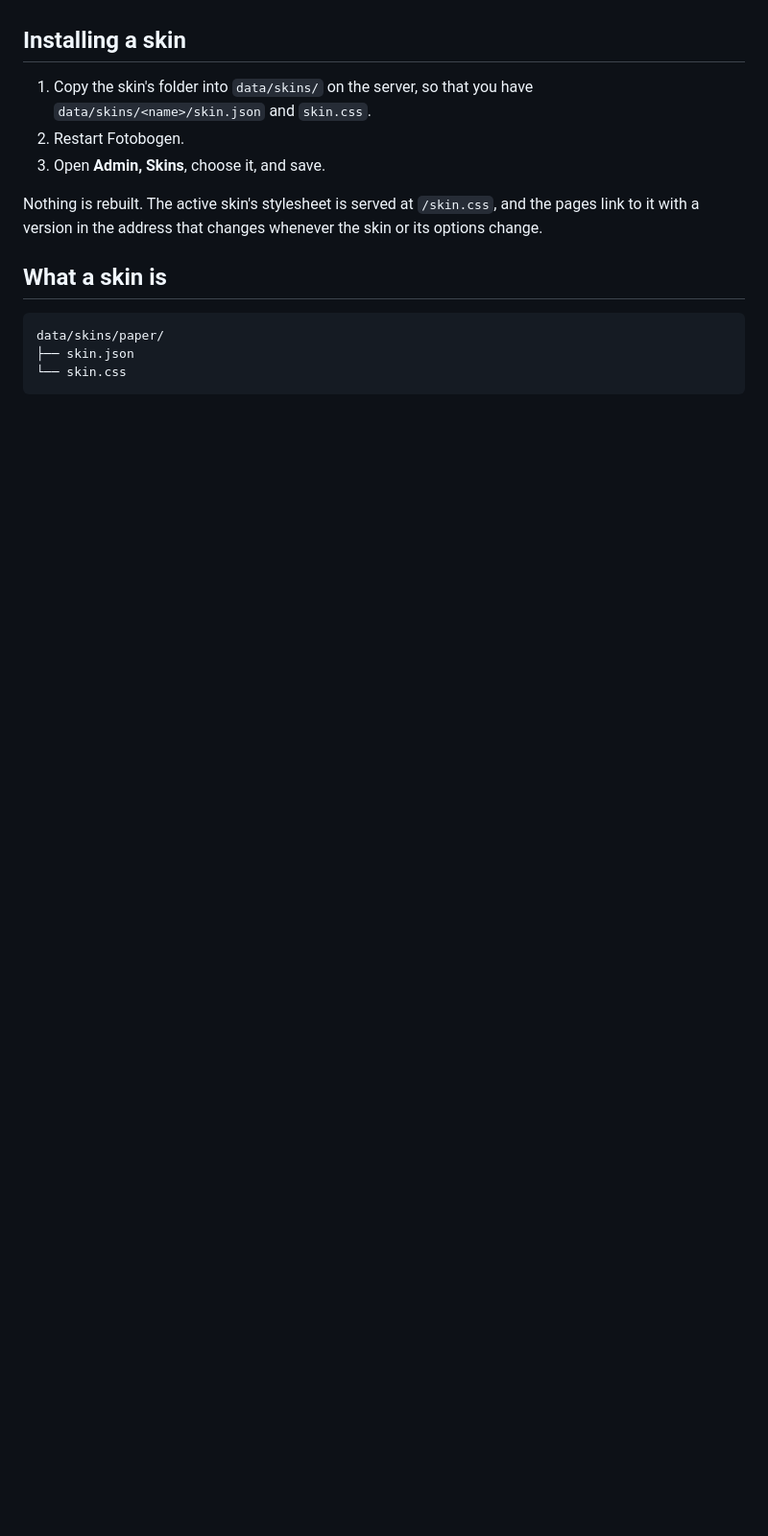
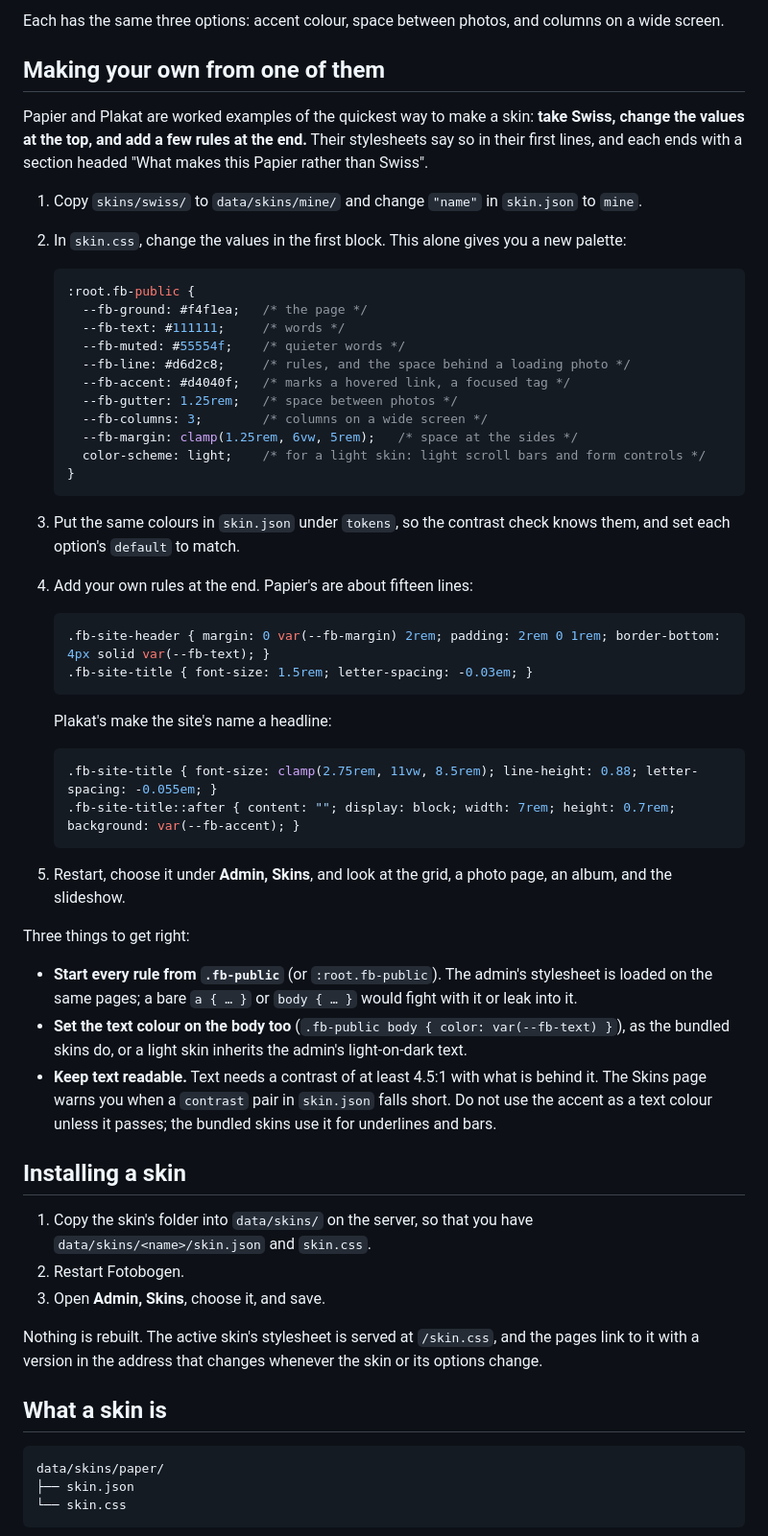
Before and after one commit to cschweda/fotobogen, a Markdown page: docs/SKINS.md, the part around one of its changes. Shown at 96% size. Rendered like a GitHub page; blank space fills up the shorter version.

````diff
--- a/docs/SKINS.md
+++ b/docs/SKINS.md
@@ -15,3 +32,48 @@ A skin changes how the public site looks. It is a stylesheet and a short descrip
+Each has the same three options: accent colour, space between photos, and columns on a wide screen.
+
+## Making your own from one of them
+
+Papier and Plakat are worked examples of the quickest way to make a skin: **take Swiss, change the values at the top, and add a few rules at the end.** Their stylesheets say so in their first lines, and each ends with a section headed "What makes this Papier rather than Swiss".
+
+1. Copy `skins/swiss/` to `data/skins/mine/` and change `"name"` in `skin.json` to `mine`.
+2. In `skin.css`, change the values in the first block. This alone gives you a new palette:
+
+   ```css
+   :root.fb-public {
+     --fb-ground: #f4f1ea;   /* the page */
+     --fb-text: #111111;     /* words */
+     --fb-muted: #55554f;    /* quieter words */
+     --fb-line: #d6d2c8;     /* rules, and the space behind a loading photo */
+     --fb-accent: #d4040f;   /* marks a hovered link, a focused tag */
+     --fb-gutter: 1.25rem;   /* space between photos */
+     --fb-columns: 3;        /* columns on a wide screen */
+     --fb-margin: clamp(1.25rem, 6vw, 5rem);   /* space at the sides */
+     color-scheme: light;    /* for a light skin: light scroll bars and form controls */
+   }
+   ```
+
+3. Put the same colours in `skin.json` under `tokens`, so the contrast check knows them, and set each option's `default` to match.
+4. Add your own rules at the end. Papier's are about fifteen lines:
+
+   ```css
+   .fb-site-header { margin: 0 var(--fb-margin) 2rem; padding: 2rem 0 1rem; border-bottom: 4px solid var(--fb-text); }
+   .fb-site-title { font-size: 1.5rem; letter-spacing: -0.03em; }
+   ```
+
+   Plakat's make the site's name a headline:
+
+   ```css
+   .fb-site-title { font-size: clamp(2.75rem, 11vw, 8.5rem); line-height: 0.88; letter-spacing: -0.055em; }
+   .fb-site-title::after { content: ""; display: block; width: 7rem; height: 0.7rem; background: var(--fb-accent); }
+   ```
+
+5. Restart, choose it under **Admin, Skins**, and look at the grid, a photo page, an album, and the slideshow.
+
+Three things to get right:
+
+- **Start every rule from `.fb-public`** (or `:root.fb-public`). The admin's stylesheet is loaded on the same pages; a bare `a { … }` or `body { … }` would fight with it or leak into it.
+- **Set the text colour on the body too** (`.fb-public body { color: var(--fb-text) }`), as the bundled skins do, or a light skin inherits the admin's light-on-dark text.
+- **Keep text readable.** Text needs a contrast of at least 4.5:1 with what is behind it. The Skins page warns you when a `contrast` pair in `skin.json` falls short. Do not use the accent as a text colour unless it passes; the bundled skins use it for underlines and bars.
 
 ## Installing a skin
 
````
Also changed, not shown: other parts of docs/SKINS.md (+17 -0 lines), CHANGELOG.md (+2 -0 lines), README.md (+15 -4 lines), docs/screenshots/skin-papier-photo.jpg (added), docs/screenshots/skin-papier.jpg (added), docs/screenshots/skin-plakat.jpg (added), site/screens/skin-papier-photo.jpg (added), site/screens/skin-papier.jpg (added), site/screens/skin-plakat.jpg (added), 7 other files.
